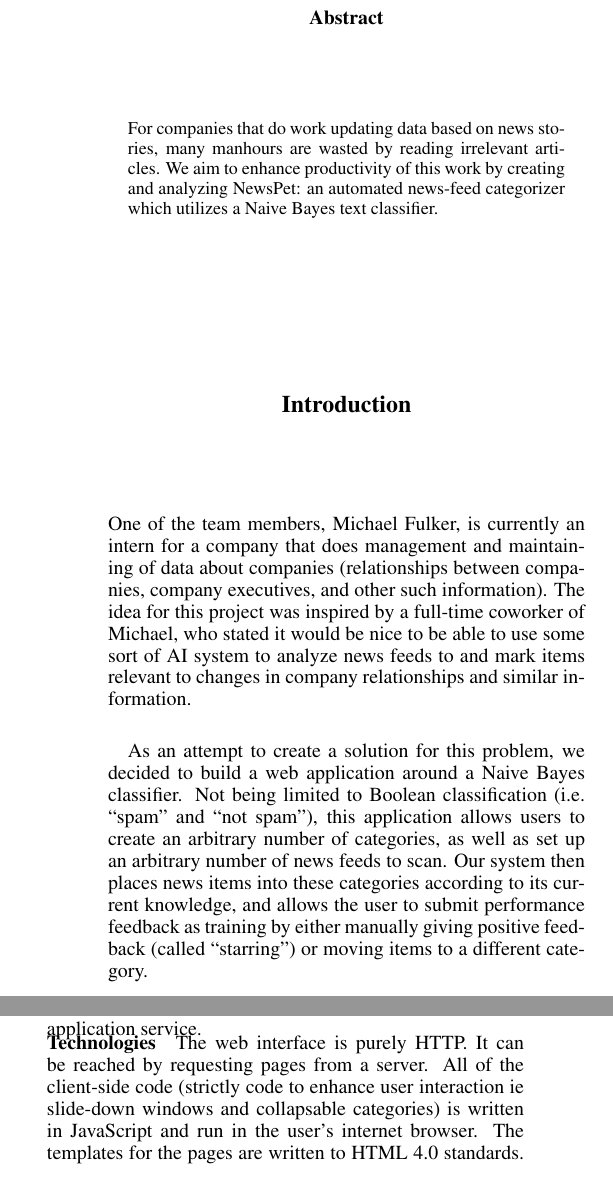
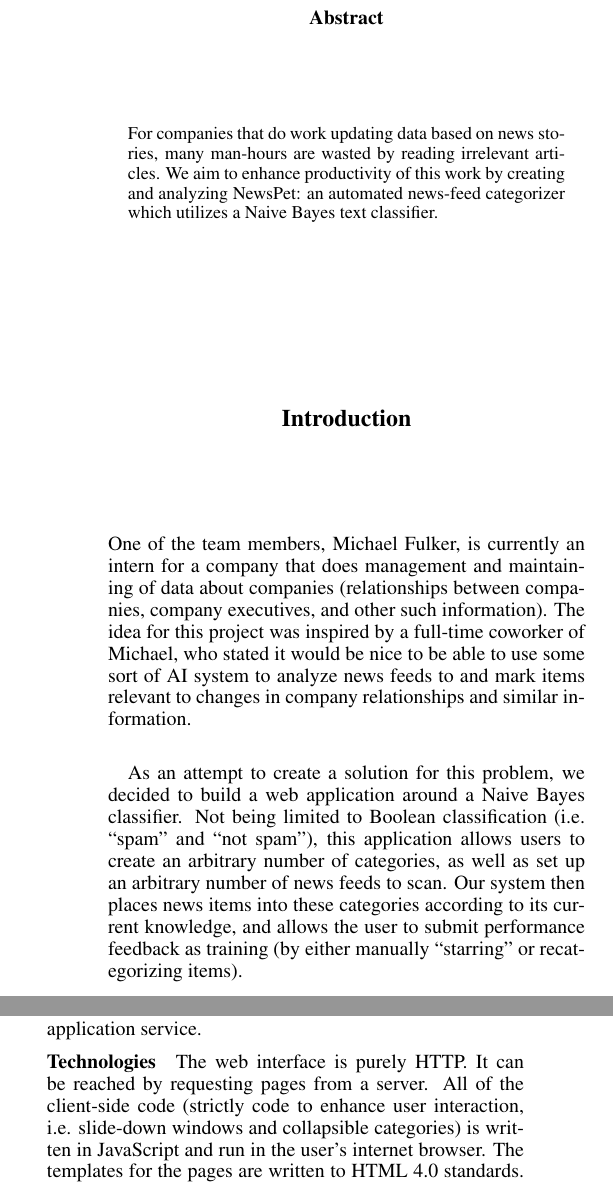
Before and after one commit to securitywarrior/news-pet, a LaTeX paper (trunk/Documentation/report/report.tex): two parts of the columns of pages 1 and 2 of 4, joined at a grey line, cut so that both start at the same text. Compiled offline with pdfLaTeX.

Commit message:
Fixed typos

```diff
--- a/trunk/Documentation/report/report.tex
+++ b/trunk/Documentation/report/report.tex
@@ -14,7 +14,7 @@ COM S 472 : Principles of Artificial Intelligence\\Department of Computer Scienc
 \maketitle
 
 \begin{abstract}
-For companies that do work updating data based on news stories, many manhours are wasted by reading irrelevant articles.
+For companies that do work updating data based on news stories, many man-hours are wasted by reading irrelevant articles.
 We aim to enhance productivity of this work by creating and analyzing NewsPet: an automated news-feed categorizer which utilizes a Naive Bayes text classifier.
 \end{abstract}
 
@@ -22,7 +22,7 @@ We aim to enhance productivity of this work by creating and analyzing NewsPet: a
 One of the team members, Michael Fulker, is currently an intern for a company that does management and maintaining of data about companies (relationships between companies, company executives, and other such information).
 The idea for this project was inspired by a full-time coworker of Michael, who stated it would be nice to be able to use some sort of AI system to analyze news feeds to and mark items relevant to changes in company relationships and similar information.
 
-As an attempt to create a solution for this problem, we decided to build a web application around a Naive Bayes classifier. Not being limited to Boolean classification (i.e. ``spam'' and ``not spam''), this application allows users to create an arbitrary number of categories, as well as set up an arbitrary number of news feeds to scan. Our system then places news items into these categories according to its current knowledge, and allows the user to submit performance feedback as training by either manually giving positive feedback (called ``starring'') or moving items to a different category.
+As an attempt to create a solution for this problem, we decided to build a web application around a Naive Bayes classifier. Not being limited to Boolean classification (i.e. ``spam'' and ``not spam''), this application allows users to create an arbitrary number of categories, as well as set up an arbitrary number of news feeds to scan. Our system then places news items into these categories according to its current knowledge, and allows the user to submit performance feedback as training (by either manually ``starring'' or recategorizing items).
 
 \pagebreak
 \section{Architecture}
@@ -71,7 +71,7 @@ If users add, edit, or delete feeds, the web application access its Model module
 
 \subsubsection{Technologies}
 
-The web interface is purely HTTP.  It can be reached by requesting pages from a server.  All of the client-side code (strictly code to enhance user interaction ie slide-down windows and collapsable categories) is written in JavaScript and run in the user's internet browser. The templates for the pages are written to HTML 4.0 standards. To handle requests on the server, we have implemented an Model-View-Controller patter using Django, a Python web-framework.
+The web interface is purely HTTP.  It can be reached by requesting pages from a server.  All of the client-side code (strictly code to enhance user interaction, i.e. slide-down windows and collapsible categories) is written in JavaScript and run in the user's internet browser. The templates for the pages are written to HTML 4.0 standards. To handle requests on the server, we have implemented an Model-View-Controller patter using Django, a Python web-framework.
 
 
 \subsection{Trainer Service}
```
Also changed, not shown: trunk/Documentation/report/report.pdf, trunk/Documentation/report/report.tex (8 more changed lines).
